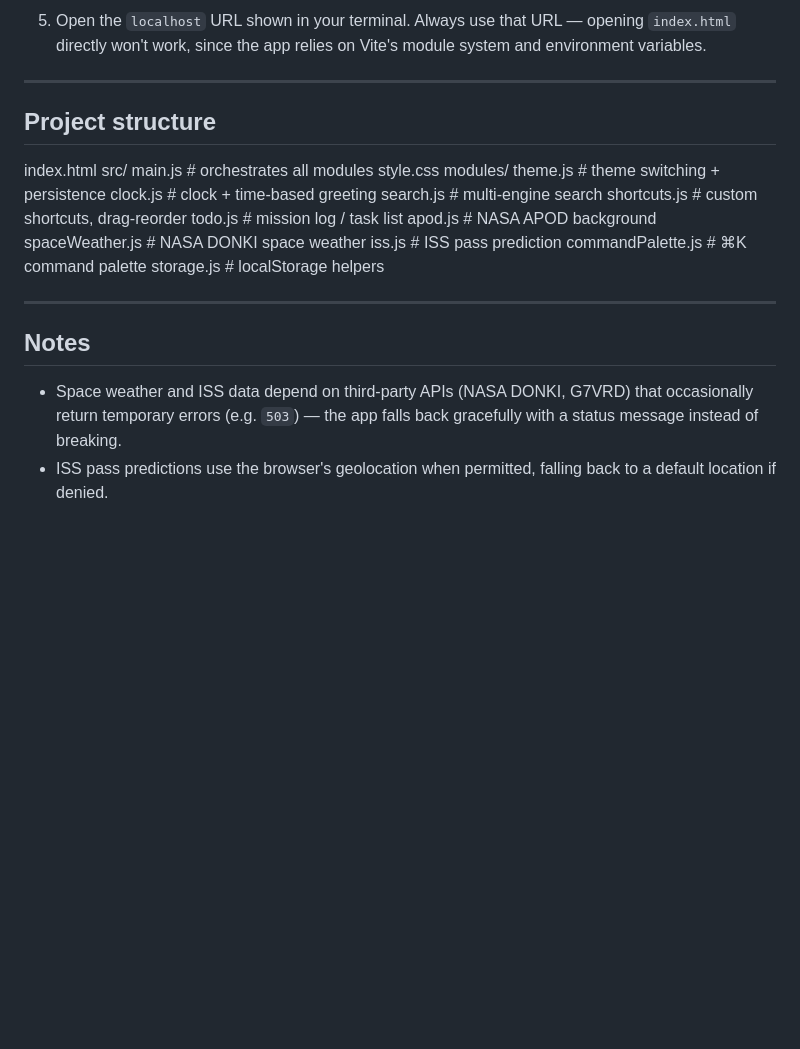
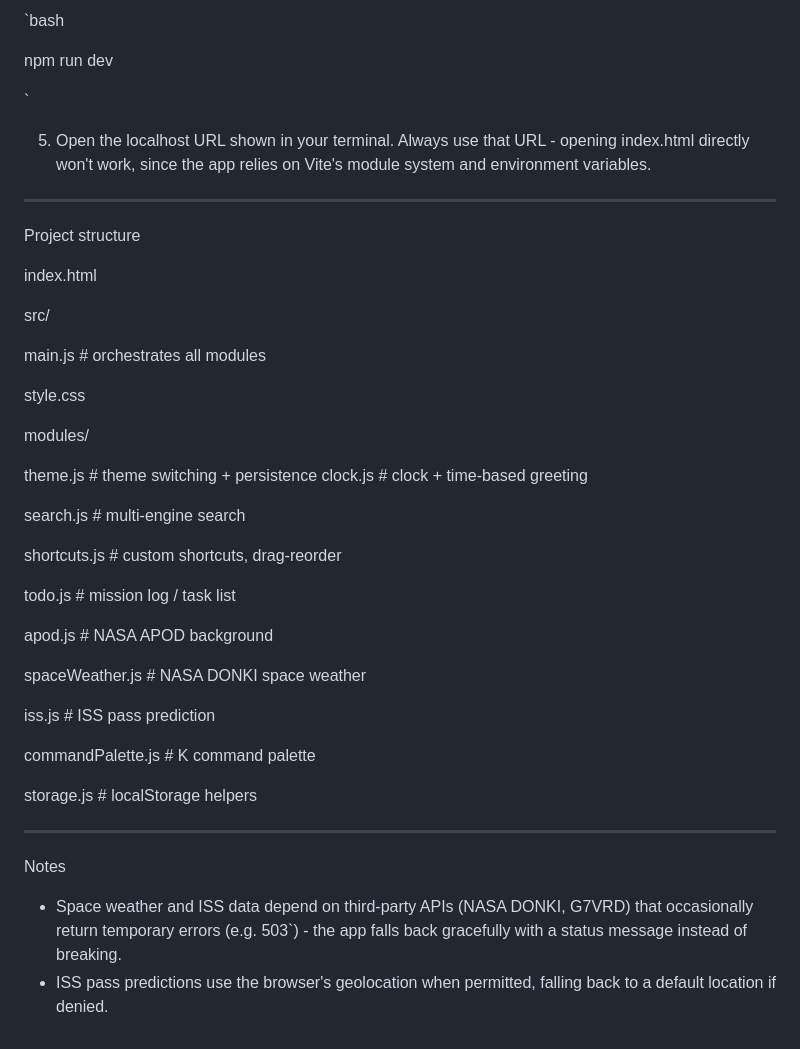
Before and after one commit to AdityaJainDXB/Orbital-Echo, a Markdown page: readme.md, the part around one of its changes. Drawn GitHub-style; blank space fills up the shorter version.

```diff
--- a/readme.md
+++ b/readme.md
@@ -68,29 +75,48 @@ VITE_NASA_API_KEY=your_key_here
 
-5. Open the `localhost` URL shown in your terminal. Always use that URL — opening `index.html` directly won't work, since the app relies on Vite's module system and environment variables.
+`bash
+
+npm run dev
+
+`
+
+5. Open the localhost URL shown in your terminal. Always use that URL - opening index.html directly won't work, since the app relies on Vite's module system and environment variables.
 
 ---
 
-## Project structure
+Project structure
+
 index.html
+
 src/
+
 main.js # orchestrates all modules
+
 style.css
+
 modules/
+
 theme.js # theme switching + persistence
 clock.js # clock + time-based greeting
+
 search.js # multi-engine search
+
 shortcuts.js # custom shortcuts, drag-reorder
+
 todo.js # mission log / task list
+
 apod.js # NASA APOD background
+
 spaceWeather.js # NASA DONKI space weather
+
 iss.js # ISS pass prediction
-commandPalette.js # ⌘K command palette
+
+commandPalette.js # K command palette
+
 storage.js # localStorage helpers
-
 
 ---
 
-## Notes
+Notes
 
-- Space weather and ISS data depend on third-party APIs (NASA DONKI, G7VRD) that occasionally return temporary errors (e.g. `503`) — the app falls back gracefully with a status message instead of breaking.
+- Space weather and ISS data depend on third-party APIs (NASA DONKI, G7VRD) that occasionally return temporary errors (e.g. 503`) - the app falls back gracefully with a status message instead of breaking.
 - ISS pass predictions use the browser's geolocation when permitted, falling back to a default location if denied.
```
Also changed, not shown: other parts of readme.md (+44 -37 lines).
